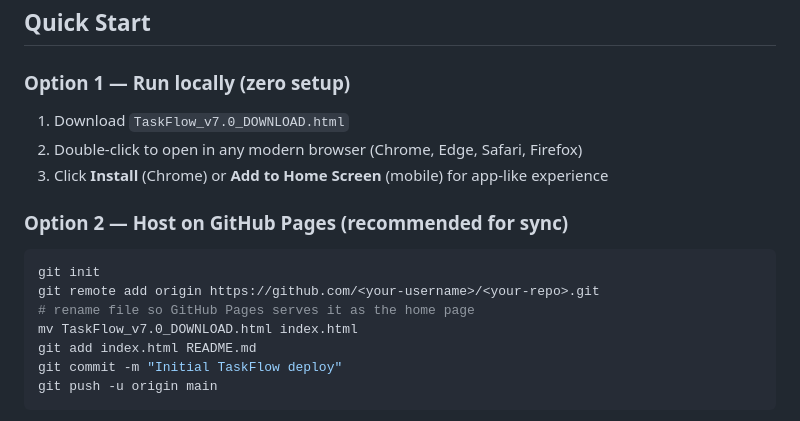
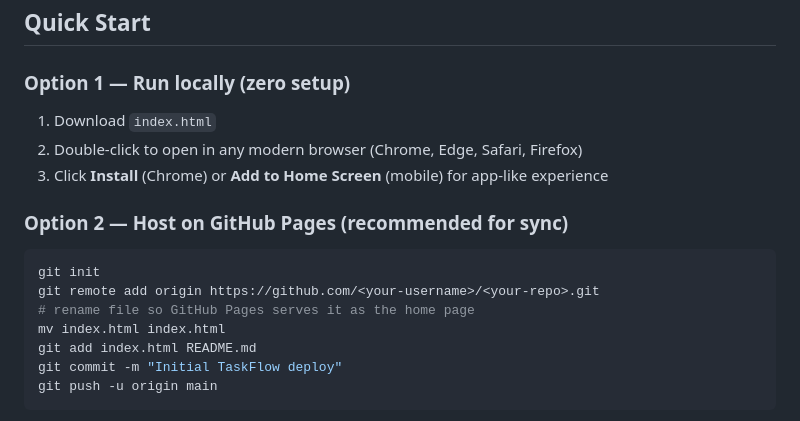
Before and after one commit to mark-rusco/mfrtaskflow, a Markdown page: README.md, the part around one of its changes. Rendered like a GitHub page.

```diff
--- a/README.md
+++ b/README.md
@@ -110,7 +110,7 @@ Or host it on **GitHub Pages**: just rename the file to `index.html`, push to a
 
 ### Option 1 — Run locally (zero setup)
 
-1. Download `TaskFlow_v7.0_DOWNLOAD.html`
+1. Download `index.html`
 2. Double-click to open in any modern browser (Chrome, Edge, Safari, Firefox)
 3. Click **Install** (Chrome) or **Add to Home Screen** (mobile) for app-like experience
 
@@ -120,7 +120,7 @@ Or host it on **GitHub Pages**: just rename the file to `index.html`, push to a
 git init
 git remote add origin https://github.com/<your-username>/<your-repo>.git
 # rename file so GitHub Pages serves it as the home page
-mv TaskFlow_v7.0_DOWNLOAD.html index.html
+mv index.html index.html
 git add index.html README.md
 git commit -m "Initial TaskFlow deploy"
 git push -u origin main
```
Also changed, not shown: other parts of README.md (+1 -1 lines).
